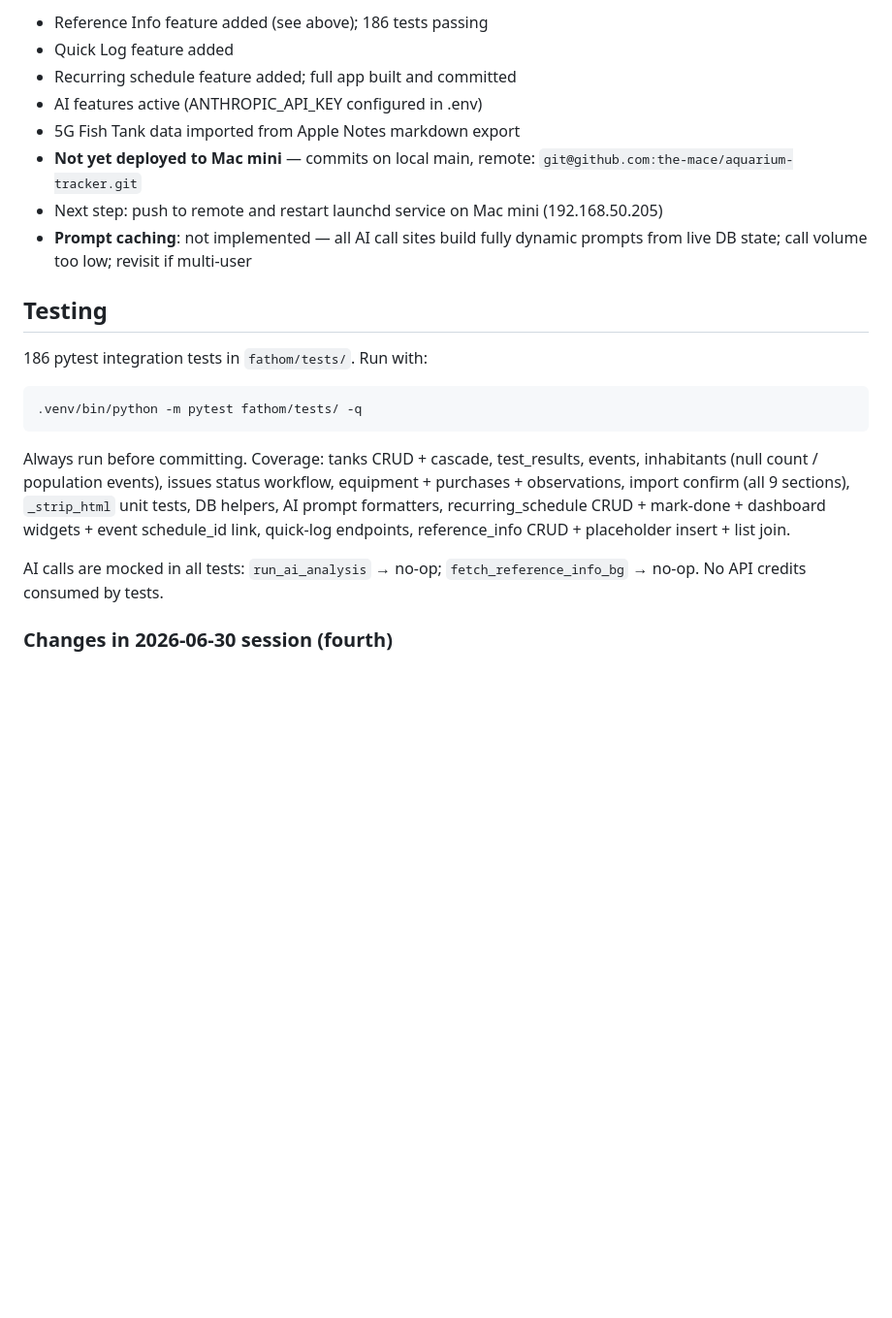
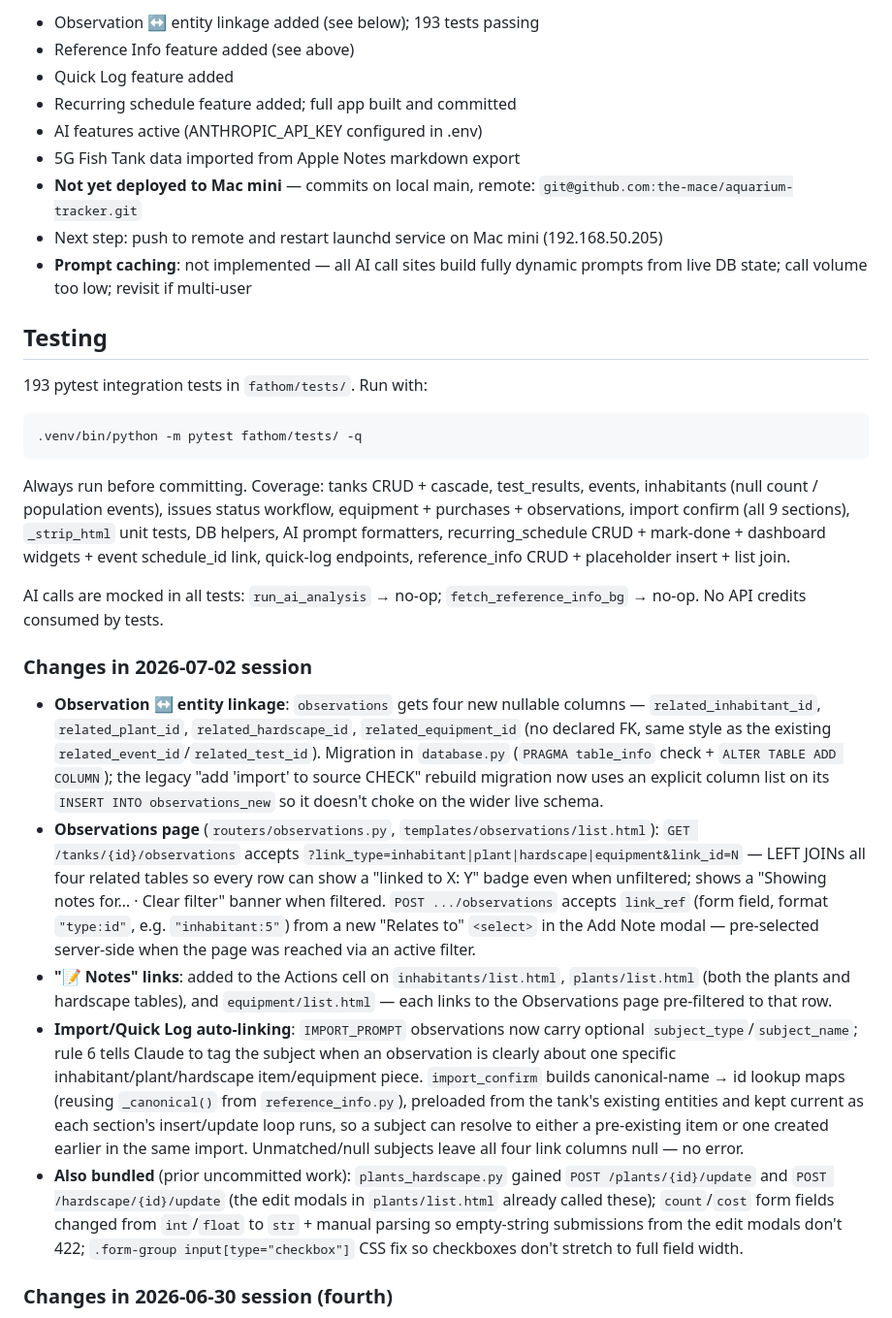
Before and after one commit to the-mace/aquarium-tracker, a Markdown page: CLAUDE.md, the part around one of its changes. Shown at 97% size. Drawn GitHub-style; blank space fills up the shorter version.

Commit message:
Update CLAUDE.md with observation-linkage session notes
Co-Authored-By: Claude Sonnet 5 <noreply@anthropic.com>

````diff
--- a/CLAUDE.md
+++ b/CLAUDE.md
@@ -209,5 +209,6 @@ Template: `fathom/templates/tanks/quick_log.html`
 
-- Reference Info feature added (see above); 186 tests passing
+- Observation ↔ entity linkage added (see below); 193 tests passing
+- Reference Info feature added (see above)
 - Quick Log feature added
 - Recurring schedule feature added; full app built and committed
 - AI features active (ANTHROPIC_API_KEY configured in .env)
@@ -218,7 +219,7 @@ Template: `fathom/templates/tanks/quick_log.html`
 
 ## Testing
 
-186 pytest integration tests in `fathom/tests/`. Run with:
+193 pytest integration tests in `fathom/tests/`. Run with:
 
 ```bash
 .venv/bin/python -m pytest fathom/tests/ -q
@@ -227,6 +228,14 @@ Template: `fathom/templates/tanks/quick_log.html`
 Always run before committing. Coverage: tanks CRUD + cascade, test_results, events, inhabitants (null count / population events), issues status workflow, equipment + purchases + observations, import confirm (all 9 sections), `_strip_html` unit tests, DB helpers, AI prompt formatters, recurring_schedule CRUD + mark-done + dashboard widgets + event schedule_id link, quick-log endpoints, reference_info CRUD + placeholder insert + list join.
 
 AI calls are mocked in all tests: `run_ai_analysis` → no-op; `fetch_reference_info_bg` → no-op. No API credits consumed by tests.
+
+### Changes in 2026-07-02 session
+
+- **Observation ↔ entity linkage**: `observations` gets four new nullable columns — `related_inhabitant_id`, `related_plant_id`, `related_hardscape_id`, `related_equipment_id` (no declared FK, same style as the existing `related_event_id`/`related_test_id`). Migration in `database.py` (`PRAGMA table_info` check + `ALTER TABLE ADD COLUMN`); the legacy "add 'import' to source CHECK" rebuild migration now uses an explicit column list on its `INSERT INTO observations_new` so it doesn't choke on the wider live schema.
+- **Observations page** (`routers/observations.py`, `templates/observations/list.html`): `GET /tanks/{id}/observations` accepts `?link_type=inhabitant|plant|hardscape|equipment&link_id=N` — LEFT JOINs all four related tables so every row can show a "linked to X: Y" badge even when unfiltered; shows a "Showing notes for… · Clear filter" banner when filtered. `POST .../observations` accepts `link_ref` (form field, format `"type:id"`, e.g. `"inhabitant:5"`) from a new "Relates to" `<select>` in the Add Note modal — pre-selected server-side when the page was reached via an active filter.
+- **"📝 Notes" links**: added to the Actions cell on `inhabitants/list.html`, `plants/list.html` (both the plants and hardscape tables), and `equipment/list.html` — each links to the Observations page pre-filtered to that row.
+- **Import/Quick Log auto-linking**: `IMPORT_PROMPT` observations now carry optional `subject_type`/`subject_name`; rule 6 tells Claude to tag the subject when an observation is clearly about one specific inhabitant/plant/hardscape item/equipment piece. `import_confirm` builds canonical-name → id lookup maps (reusing `_canonical()` from `reference_info.py`), preloaded from the tank's existing entities and kept current as each section's insert/update loop runs, so a subject can resolve to either a pre-existing item or one created earlier in the same import. Unmatched/null subjects leave all four link columns null — no error.
+- **Also bundled** (prior uncommitted work): `plants_hardscape.py` gained `POST /plants/{id}/update` and `POST /hardscape/{id}/update` (the edit modals in `plants/list.html` already called these); `count`/`cost` form fields changed from `int`/`float` to `str` + manual parsing so empty-string submissions from the edit modals don't 422; `.form-group input[type="checkbox"]` CSS fix so checkboxes don't stretch to full field width.
 
 ### Changes in 2026-06-30 session (fourth)
 - **Reference Info**: new `reference_info` table (UNIQUE entity_type+entity_name). Background task uses `claude-sonnet-4-6` + `web_search_20260209` to fetch description, care notes, Wikimedia Commons image URL. Auto-queued on add and on list-page load for items with no row yet.
````
Also changed, not shown: other parts of CLAUDE.md (+1 -1 lines).
